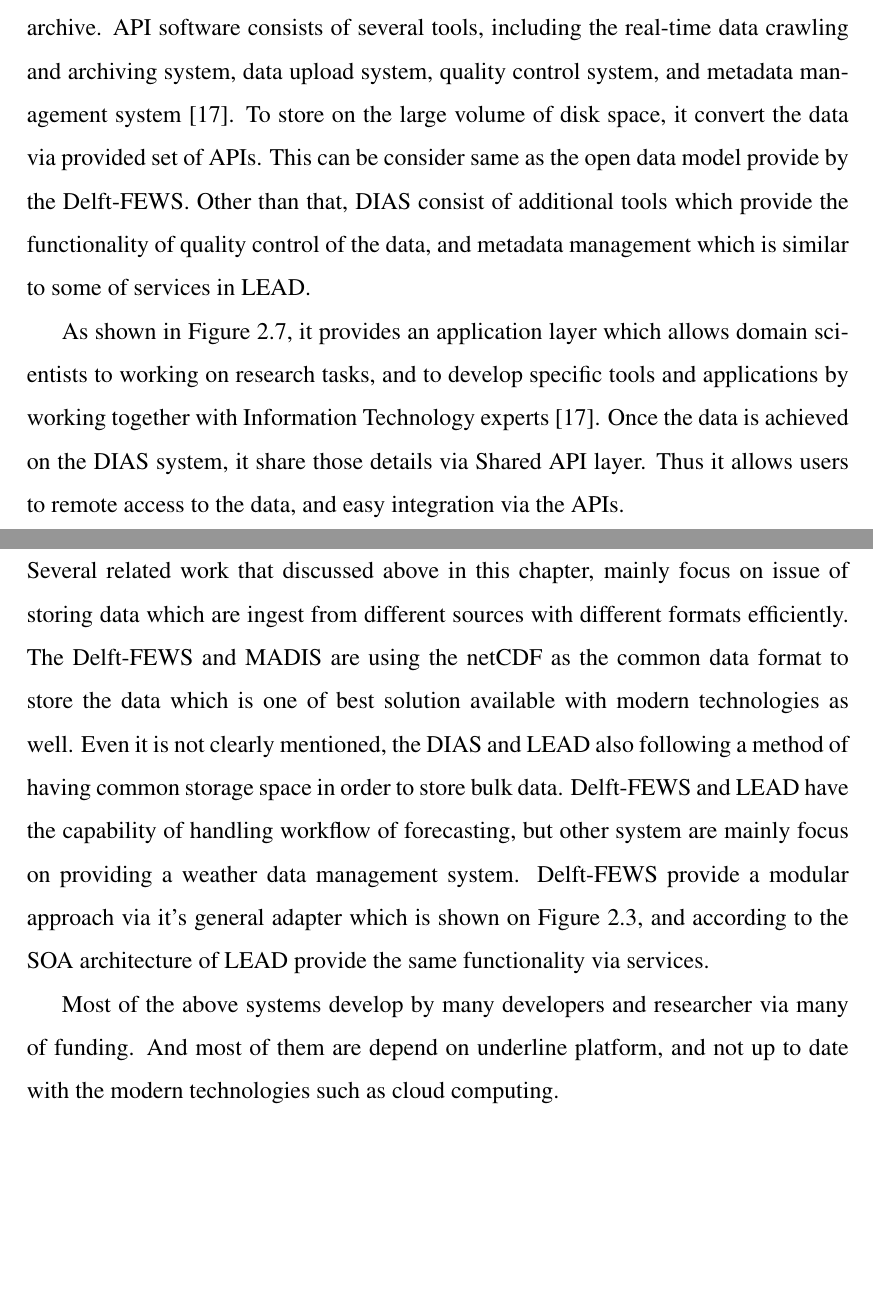
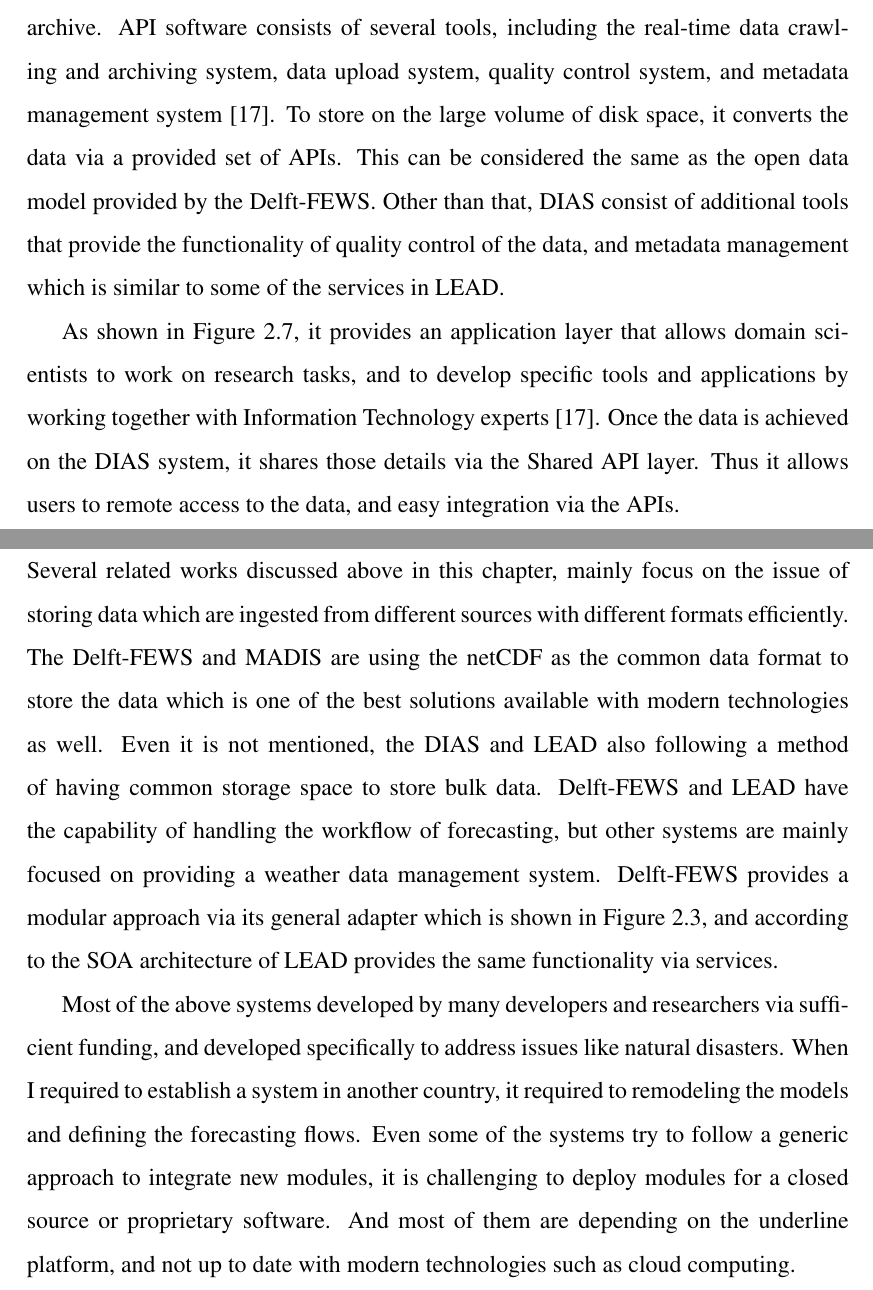
Before and after one commit to wdias/wdias-overleaf, a LaTeX thesis (thesis.tex, which reads lit/sec_3-other-systems.tex): two parts of pages 31 and 34 of 108, joined at a grey line, cut so that both start at the same text, the shorter picture padded with empty space. Compiled offline with pdfLaTeX.

Commit message:
Grammarly DIAS and MASDIS

```diff
--- a/lit/sec_3-other-systems.tex
+++ b/lit/sec_3-other-systems.tex
@@ -11,9 +11,9 @@
 \end{figure}
 
 The mechanism of storing data in \acrshort{dias}, similar to the other systems discussed.
-These data sets are stored in an extra large volume disk array system with API (Application Programming Interface) software used to import the data. APIs work to convert or re-format data into manageable forms and are useful in creating the DIAS storage archive. API software consists of several tools, including the real-time data crawling and archiving system, data upload system, quality control system, and metadata management system \cite{Kawasaki2018DataReduction}. To store on the large volume of disk space, it convert the data via provided set of APIs. This can be consider same as the open data model provide by the \acrshort{fews}. Other than that, \acrshort{dias} consist of additional tools which provide the functionality of quality control of the data, and metadata management which is similar to some of services in \acrshort{lead}.
+These data sets are stored in an extra largee volume disk array system with API (Application Programming Interface) software used to import the data. APIs work to convert or re-format data into manageable forms and are useful in creating the DIAS storage archive. API software consists of several tools, including the real-time data crawling and archiving system, data upload system, quality control system, and metadata management system \cite{Kawasaki2018DataReduction}. To store on the large volume of disk space, it converts the data via a provided set of APIs. This can be considered the same as the open data model provided by the \acrshort{fews}. Other than that, \acrshort{dias} consist of additional tools that provide the functionality of quality control of the data, and metadata management which is similar to some of the services in \acrshort{lead}.
 
-As shown in \cref{fi:dias_common_platform}, it provides an application layer which allows domain scientists to working on research tasks, and to develop specific tools and applications by working together with Information Technology experts \cite{Kawasaki2018DataReduction}. Once the data is achieved on the \acrshort{dias} system, it share those details via Shared API layer. Thus it allows users to remote access to the data, and easy integration via the APIs.
+As shown in \cref{fi:dias_common_platform}, it provides an application layer that allows domain scientists to work on research tasks, and to develop specific tools and applications by working together with Information Technology experts \cite{Kawasaki2018DataReduction}. Once the data is achieved on the \acrshort{dias} system, it shares those details via the Shared API layer. Thus it allows users to remote access to the data, and easy integration via the APIs.
 
 
 
@@ -46,8 +46,8 @@
 %%%%%%%%%%%%%%%%%%%%%%%%%%%%%%%%%%%%%%%%%%%%%%%%%%%%%%%%%%%%%%%%%%%%%%%%%%%%%%%%
 \section{Summary}
 \label{se:lit_summary}
-Several related work that discussed above in this chapter, mainly focus on issue of storing data which are ingest from different sources with different formats efficiently. The \acrshort{fews} and \acrshort{madis} are using the \acrshort{netCDF} as the common data format to store the data which is one of best solution available with modern technologies as well. Even it is not clearly mentioned, the \acrshort{dias} and \acrshort{lead} also following a method of having common storage space in order to store bulk data.
-\acrshort{fews} and \acrshort{lead} have the capability of handling workflow of forecasting, but other system are mainly focus on providing a weather data management system.
-\acrshort{fews} provide a modular approach via it's general adapter which is shown on \cref{fi:fews_general_adapter}, and according to the \acrshort{soa} architecture of \acrshort{lead} provide the same functionality via services.
+Several related works discussed above in this chapter, mainly focus on the issue of storing data which are ingested from different sources with different formats efficiently. The \acrshort{fews} and \acrshort{madis} are using the \acrshort{netCDF} as the common data format to store the data which is one of the best solutions available with modern technologies as well. Even it is not mentioned, the \acrshort{dias} and \acrshort{lead} also following a method of having common storage space to store bulk data.
+\acrshort{fews} and \acrshort{lead} have the capability of handling the workflow of forecasting, but other systems are mainly focused on providing a weather data management system.
+\acrshort{fews} provides a modular approach via its general adapter which is shown in \cref{fi:fews_general_adapter}, and according to the \acrshort{soa} architecture of \acrshort{lead} provides the same functionality via services.
 
-Most of the above systems develop by many developers and researcher via many of funding. And most of them are depend on underline platform, and not up to date with the modern technologies such as cloud computing.
+Most of the above systems developed by many developers and researchers via sufficient funding, and developed specifically to address issues like natural disasters. When I required to establish a system in another country, it required to remodeling the models and defining the forecasting flows. Even some of the systems try to follow a generic approach to integrate new modules, it is challenging to deploy modules for a closed source or proprietary software. And most of them are depending on the underline platform, and not up to date with modern technologies such as cloud computing.
```
Also changed, not shown: lit/sec_3-other-systems.tex (12 more changed lines).
